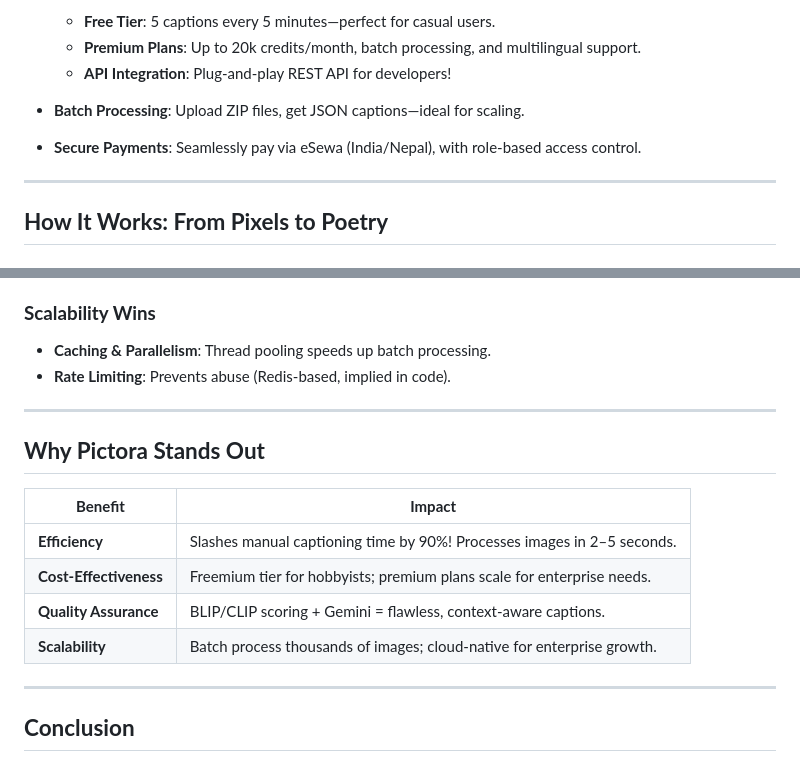
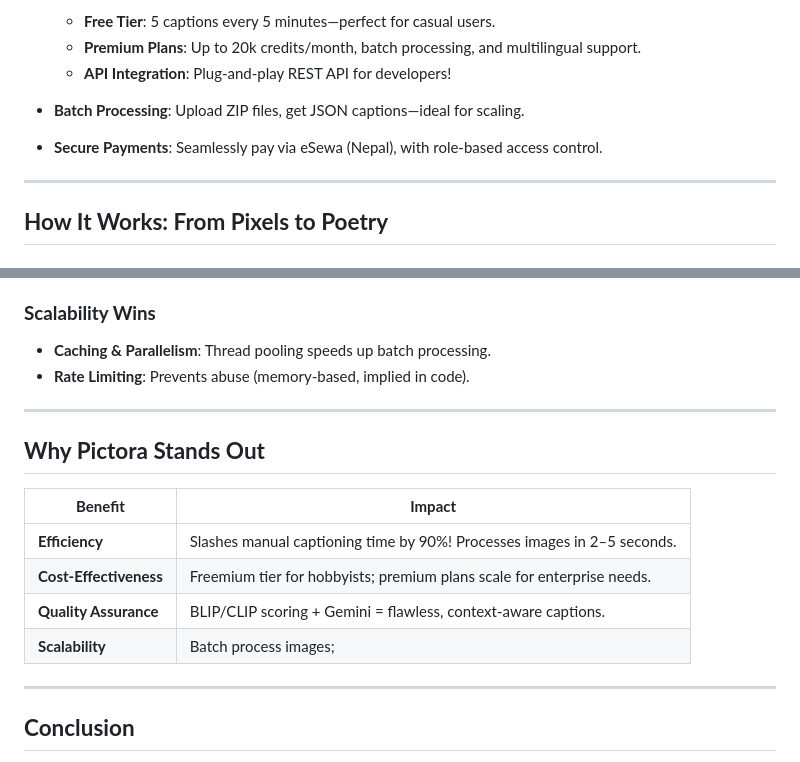
Before and after one commit to AnamolZ/Pictora, a Markdown page: README.md, 2 parts joined by grey strips. Drawn GitHub-style.

```diff
--- a/README.md
+++ b/README.md
@@ -27,7 +27,7 @@ The magic lies in blending pre-trained models like **YOLO** (for object detectio
   - **API Integration**: Plug-and-play REST API for developers!
 
 - **Batch Processing**: Upload ZIP files, get JSON captions—ideal for scaling.
-- **Secure Payments**: Seamlessly pay via eSewa (India/Nepal), with role-based access control.
+- **Secure Payments**: Seamlessly pay via eSewa (Nepal), with role-based access control.
 
 ---
 
@@ -83,7 +83,7 @@ The magic lies in blending pre-trained models like **YOLO** (for object detectio
 
 ### **Scalability Wins**
 - **Caching & Parallelism**: Thread pooling speeds up batch processing.
-- **Rate Limiting**: Prevents abuse (Redis-based, implied in code).
+- **Rate Limiting**: Prevents abuse (memory-based, implied in code).
 
 ---
 
@@ -93,7 +93,7 @@ The magic lies in blending pre-trained models like **YOLO** (for object detectio
 | **Efficiency**        | Slashes manual captioning time by 90%! Processes images in 2–5 seconds.     |
 | **Cost-Effectiveness**| Freemium tier for hobbyists; premium plans scale for enterprise needs.      |
 | **Quality Assurance** | BLIP/CLIP scoring + Gemini = flawless, context-aware captions.              |
-| **Scalability**       | Batch process thousands of images; cloud-native for enterprise growth.      |
+| **Scalability**       | Batch process images;      |
 
 ---
 
```
